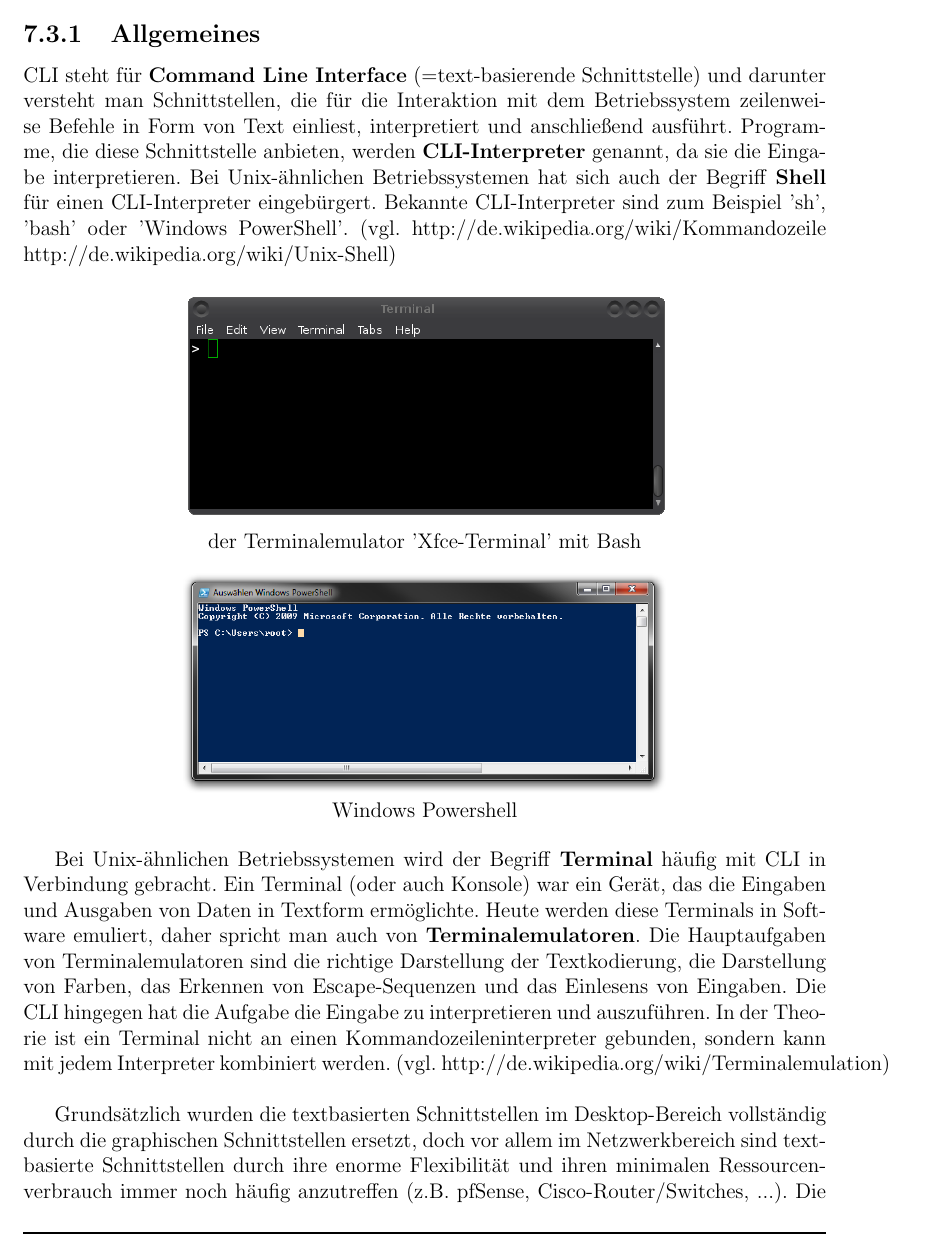
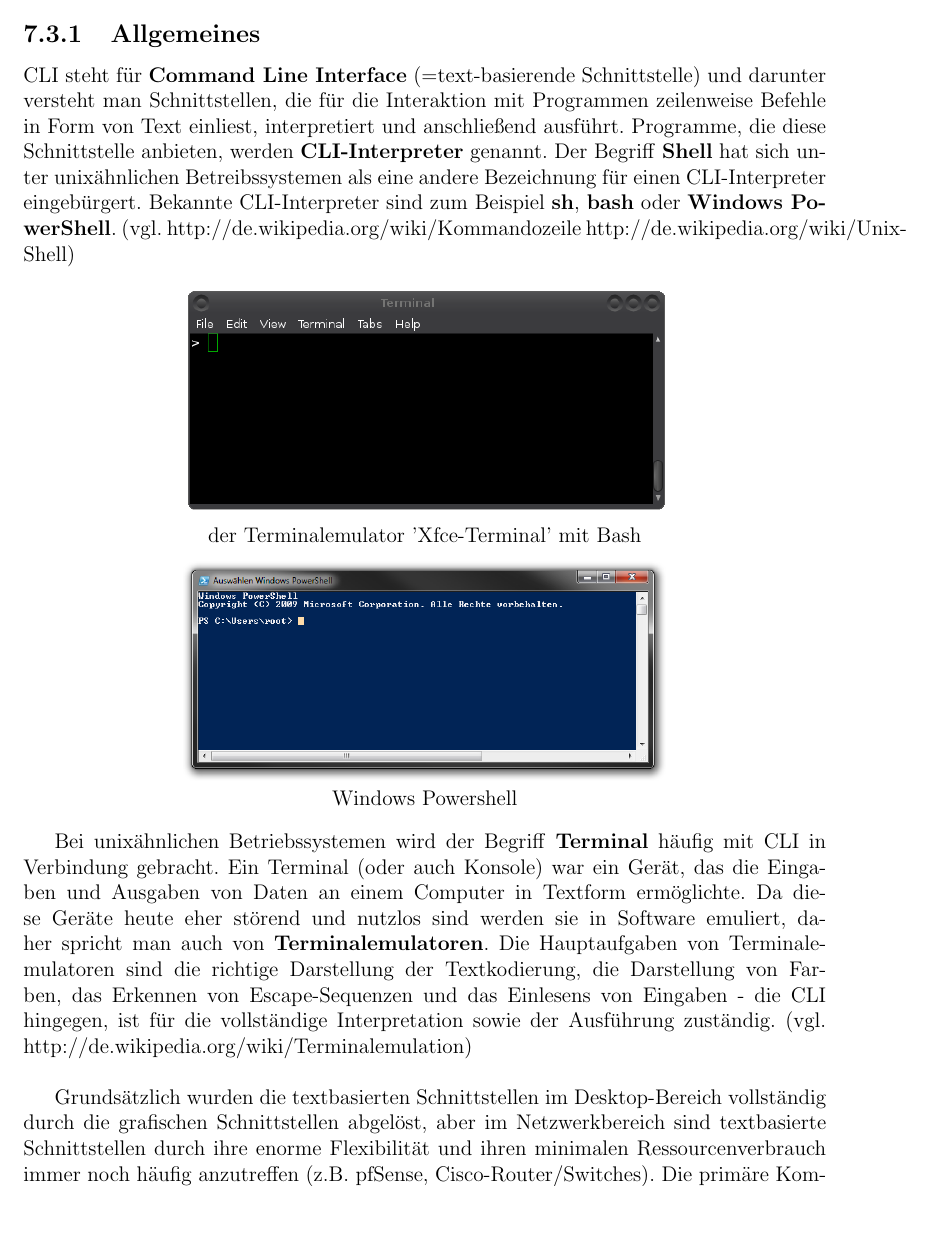
Before and after one commit to onixion/MADDoc, a LaTeX document (master-doc/MADDoc.tex): part of page 54 of 106, cut so that both start at the same text, the shorter picture padded with empty space. Compiled offline with pdfLaTeX.

Commit message:
updated cli

```diff
--- a/master-doc/MADDoc.tex
+++ b/master-doc/MADDoc.tex
@@ -894,7 +894,7 @@ lorem ipsum
 \lfoot{Alin Porcic}
 \subsection{Allgemeines}
 
-CLI steht für \textbf{Command Line Interface} (=text-basierende Schnittstelle) und darunter versteht man Schnittstellen, die für die Interaktion mit dem Betriebssystem zeilenweise Befehle in Form von Text einliest, interpretiert und anschließend ausführt. Programme, die diese Schnittstelle anbieten, werden \textbf{CLI-Interpreter} genannt, da sie die Eingabe interpretieren. Bei Unix-ähnlichen Betriebssystemen hat sich auch der Begriff \textbf{Shell} für einen CLI-Interpreter eingebürgert. Bekannte CLI-Interpreter sind zum Beispiel 'sh', 'bash' oder 'Windows PowerShell'. (vgl. http://de.wikipedia.org/wiki/Kommandozeile http://de.wikipedia.org/wiki/Unix-Shell)
+CLI steht für \textbf{Command Line Interface} (=text-basierende Schnittstelle) und darunter versteht man Schnittstellen, die für die Interaktion mit Programmen zeilenweise Befehle in Form von Text einliest, interpretiert und anschließend ausführt. Programme, die diese Schnittstelle anbieten, werden \textbf{CLI-Interpreter} genannt. Der Begriff \textbf{Shell} hat sich unter unixähnlichen Betreibssystemen als eine andere Bezeichnung für einen CLI-Interpreter eingebürgert. Bekannte CLI-Interpreter sind zum Beispiel \textbf{sh}, \textbf{bash} oder \textbf{Windows PowerShell}. (vgl. http://de.wikipedia.org/wiki/Kommandozeile http://de.wikipedia.org/wiki/Unix-Shell)
 
 \begin{center}
 \includegraphics[scale=0.5]{img/cli_pic.png}\\
@@ -906,8 +906,6 @@ der Terminalemulator 'Xfce-Terminal' mit Bash
 Windows Powershell
 \end{center}
 
-Bei Unix-ähnlichen Betriebssystemen wird der Begriff \textbf{Terminal} häufig mit CLI in Verbindung gebracht. Ein Terminal (oder auch Konsole) war ein Gerät, das die Eingaben und Ausgaben von Daten in Textform ermöglichte. Heute werden diese Terminals in Software emuliert, daher spricht man auch von \textbf{Terminalemulatoren}. Die Hauptaufgaben von Terminalemulatoren sind die richtige Darstellung der Textkodierung, die Darstellung von Farben, das Erkennen von Escape-Sequenzen und das Einlesens von Eingaben. Die CLI hingegen hat die Aufgabe die Eingabe zu interpretieren und auszuführen. In der Theorie ist ein Terminal nicht an einen Kommandozeileninterpreter gebunden, sondern kann mit jedem Interpreter kombiniert werden. (vgl. http://de.wikipedia.org/wiki/Terminalemulation)\\
-
-Grundsätzlich wurden die textbasierten Schnittstellen im Desktop-Bereich vollständig durch die graphischen Schnittstellen ersetzt, doch vor allem im Netzwerkbereich sind textbasierte Schnittstellen durch ihre enorme Flexibilität und ihren minimalen Ressourcenverbrauch immer noch häufig anzutreffen (z.B. pfSense, Cisco-Router/Switches, ...). Die primäre Interaktion mit Unix-basierende Betriebssysteme erfolgt ausschließlich über textbasierte Schnittstellen und ist fester Bestandteil dieser Systeme, graphische Oberflächen hingegen sind meist nur optionale Zusatz-Software. (vgl. http://en.wikipedia.org/wiki/Command-line\_interface)\\
-
-Erfahrene Nutzer greifen auch heute immer noch zu Kommandozeileninterpreter, da sie eine schnellere und direkte Kontrolle über die Ausführung von Programmen haben. Zudem besteht die Möglichkeit Programme mithilfe von \textbf{Scripts} zu kombinieren. (vgl. http://de.wikipedia.org/wiki/Kommandozeileninterpreter)
+Bei unixähnlichen Betriebssystemen wird der Begriff \textbf{Terminal} häufig mit CLI in Verbindung gebracht. Ein Terminal (oder auch Konsole) war ein Gerät, das die Eingaben und Ausgaben von Daten an einem Computer in Textform ermöglichte. Da diese Geräte heute eher störend und nutzlos sind werden sie in Software emuliert, daher spricht man auch von \textbf{Terminalemulatoren}. Die Hauptaufgaben von Terminalemulatoren sind die richtige Darstellung der Textkodierung, die Darstellung von Farben, das Erkennen von Escape-Sequenzen und das Einlesens von Eingaben - die CLI hingegen, ist für die vollständige Interpretation sowie der Ausführung zuständig. (vgl. http://de.wikipedia.org/wiki/Terminalemulation)\\
+
+Grundsätzlich wurden die textbasierten Schnittstellen im Desktop-Bereich vollständig durch die grafischen Schnittstellen abgelöst, aber im Netzwerkbereich sind textbasierte Schnittstellen durch ihre enorme Flexibilität und ihren minimalen Ressourcenverbrauch immer noch häufig anzutreffen (z.B. pfSense, Cisco-Router/Switches). Die primäre Kommunikation mit unixähnliche Betriebssystemen hat sich bis heute nicht geändert und erfolgt immer noch über Kommandozeileninterpreter. Bei diesen Systemen erfolgt die Interaktion ausschließlich über die textbasierte Schnittstelle und daher sind sie fester Bestandteil, grafische Oberflächen hingegen, sind meistens nur optioanle Zusatzsoftware. (vgl. http://en.wikipedia.org/wiki/Command-line\_interface)\\
```
Also changed, not shown: master-doc/MADDoc.tex (5 more changed lines).
